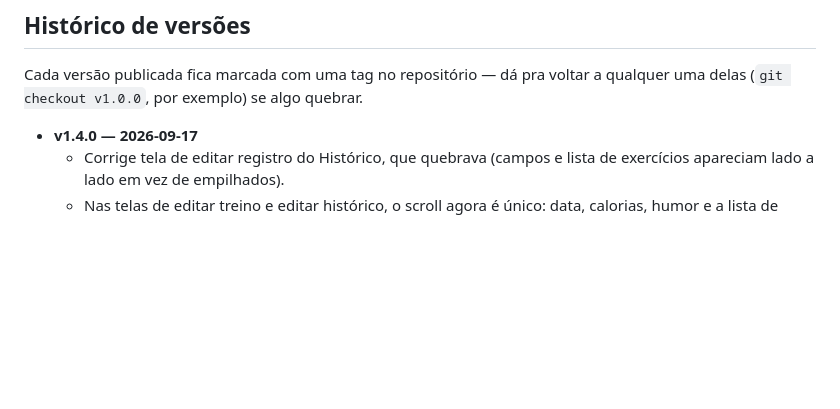
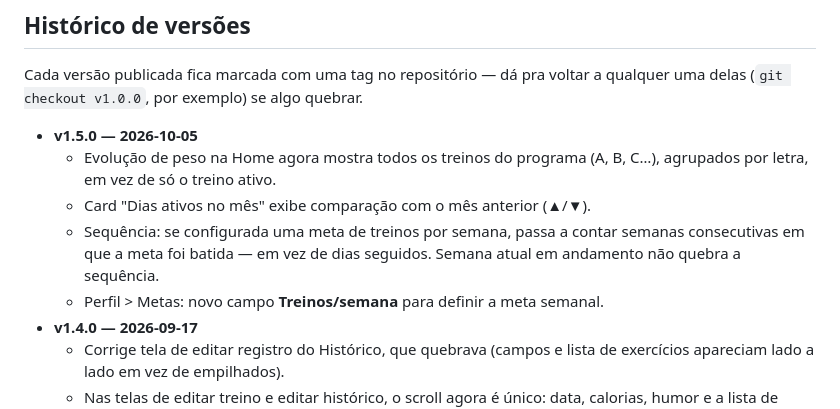
Before and after one commit to TimelessWitch/treinos, a Markdown page: README.md, the part around the change. Rendered like a GitHub page; blank space fills up the shorter version.

Commit message:
Adiciona v1.5.0 ao README
Co-Authored-By: Claude Sonnet 4.6 <noreply@anthropic.com>

```diff
--- a/README.md
+++ b/README.md
@@ -29,6 +29,11 @@ Tudo é salvo no **localStorage do navegador** — não tem servidor nem banco d
 
 Cada versão publicada fica marcada com uma tag no repositório — dá pra voltar a qualquer uma delas (`git checkout v1.0.0`, por exemplo) se algo quebrar.
 
+- **v1.5.0 — 2026-10-05**
+  - Evolução de peso na Home agora mostra todos os treinos do programa (A, B, C…), agrupados por letra, em vez de só o treino ativo.
+  - Card "Dias ativos no mês" exibe comparação com o mês anterior (▲/▼).
+  - Sequência: se configurada uma meta de treinos por semana, passa a contar semanas consecutivas em que a meta foi batida — em vez de dias seguidos. Semana atual em andamento não quebra a sequência.
+  - Perfil > Metas: novo campo **Treinos/semana** para definir a meta semanal.
 - **v1.4.0 — 2026-09-17**
   - Corrige tela de editar registro do Histórico, que quebrava (campos e lista de exercícios apareciam lado a lado em vez de empilhados).
   - Nas telas de editar treino e editar histórico, o scroll agora é único: data, calorias, humor e a lista de exercícios rolam juntos, em vez de só a lista rolar separada.
```
